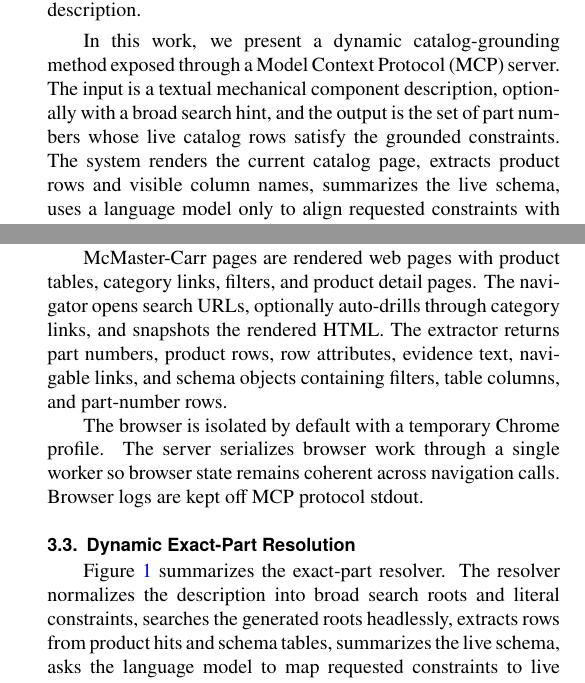
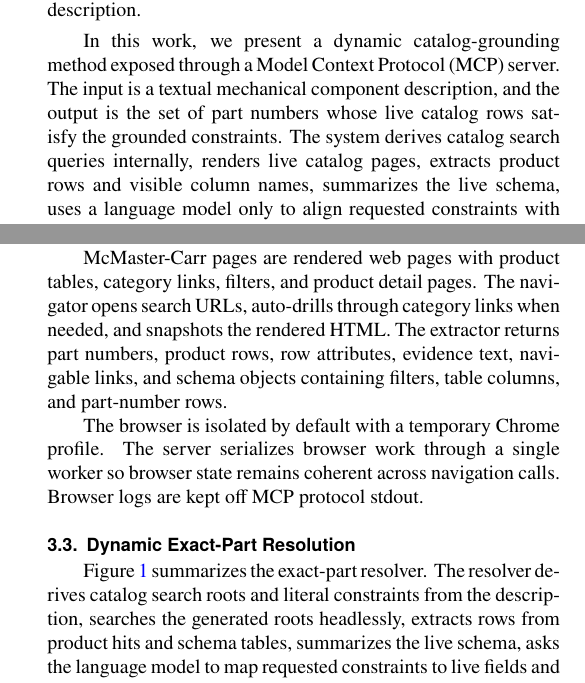
Before and after one commit to cmuchancel/mcmaster-navigator-mcp, a LaTeX document (paper/asme_idetc_mcmaster_navigator.tex): two parts of the columns of pages 1 and 2 of 4, joined at a grey line, cut so that both start at the same text. Compiled offline with pdfLaTeX.

Commit message:
Clarify part description input

```diff
--- a/paper/asme_idetc_mcmaster_navigator.tex
+++ b/paper/asme_idetc_mcmaster_navigator.tex
@@ -49,7 +49,7 @@ The status quo separates broad catalog search from product-data retrieval. McMas
 
 The gap is challenging because industrial catalogs are not organized around a single fixed schema. A screw might be filtered by material, thread size, length, drive style, package quantity, and finish. A switch might be filtered by circuit, terminal count, maintained or momentary action, panel thickness, voltage, and terminal style. A conveyor roller, spring, hinge, tape, bearing, or filter has a different set of discriminating fields. A general system cannot be built by hard-coding every possible catalog attribute, and a ranked answer is not sufficient for exact procurement. The correct output is the complete set of catalog rows that satisfy the description.
 
-In this work, we present a dynamic catalog-grounding method exposed through a Model Context Protocol (\mcp{}) server. The input is a textual mechanical component description, optionally with a broad search hint, and the output is the set of part numbers whose live catalog rows satisfy the grounded constraints. The system renders the current catalog page, extracts product rows and visible column names, summarizes the live schema, uses a language model only to align requested constraints with those live fields and values, and then filters rows programmatically. The language model is not asked to hallucinate or rank part numbers; it is asked to produce grounded matchers against fields actually present on the page. Once part numbers are recovered, existing product-data APIs can automatically attach live links, price information, datasheets, and CAD files to generated component or assembly descriptions.
+In this work, we present a dynamic catalog-grounding method exposed through a Model Context Protocol (\mcp{}) server. The input is a textual mechanical component description, and the output is the set of part numbers whose live catalog rows satisfy the grounded constraints. The system derives catalog search queries internally, renders live catalog pages, extracts product rows and visible column names, summarizes the live schema, uses a language model only to align requested constraints with those live fields and values, and then filters rows programmatically. The language model is not asked to hallucinate or rank part numbers; it is asked to produce grounded matchers against fields actually present on the page. Once part numbers are recovered, existing product-data APIs can automatically attach live links, price information, datasheets, and CAD files to generated component or assembly descriptions.
 
 Our main contributions are:
 \begin{enumerate}[leftmargin=*]
@@ -93,13 +93,13 @@ These support tools are not separate research claims. They make the resolver usa
 
 \subsection{Headless Browser and Rendered-Page Extraction}
 
-McMaster-Carr pages are rendered web pages with product tables, category links, filters, and product detail pages. The navigator opens search URLs, optionally auto-drills through category links, and snapshots the rendered HTML. The extractor returns part numbers, product rows, row attributes, evidence text, navigable links, and schema objects containing filters, table columns, and part-number rows.
+McMaster-Carr pages are rendered web pages with product tables, category links, filters, and product detail pages. The navigator opens search URLs, auto-drills through category links when needed, and snapshots the rendered HTML. The extractor returns part numbers, product rows, row attributes, evidence text, navigable links, and schema objects containing filters, table columns, and part-number rows.
 
 The browser is isolated by default with a temporary Chrome profile. The server serializes browser work through a single worker so browser state remains coherent across navigation calls. Browser logs are kept off MCP protocol stdout.
 
 \subsection{Dynamic Exact-Part Resolution}
 
-Figure~\ref{fig:pipeline} summarizes the exact-part resolver. The resolver normalizes the description into broad search roots and literal constraints, searches the generated roots headlessly, extracts rows from product hits and schema tables, summarizes the live schema, asks the language model to map requested constraints to live fields and accepted values, and applies the resulting matchers with Python row filtering. If filtering conflicts with the live schema, the language model repairs the mapping from the extracted field/value summary. If one row remains, the resolver runs a final strict verification check against that row. If required constraints are missing or contradicted, the row is removed from the result set.
+Figure~\ref{fig:pipeline} summarizes the exact-part resolver. The resolver derives catalog search roots and literal constraints from the description, searches the generated roots headlessly, extracts rows from product hits and schema tables, summarizes the live schema, asks the language model to map requested constraints to live fields and accepted values, and applies the resulting matchers with Python row filtering. If filtering conflicts with the live schema, the language model repairs the mapping from the extracted field/value summary. If one row remains, the resolver runs a final strict verification check against that row. If required constraints are missing or contradicted, the row is removed from the result set.
 
 \begin{figure}[t]
 \centering
```
Also changed, not shown: paper/asme_idetc_mcmaster_navigator.pdf, paper/asme_idetc_mcmaster_navigator.tex (4 more changed lines).
